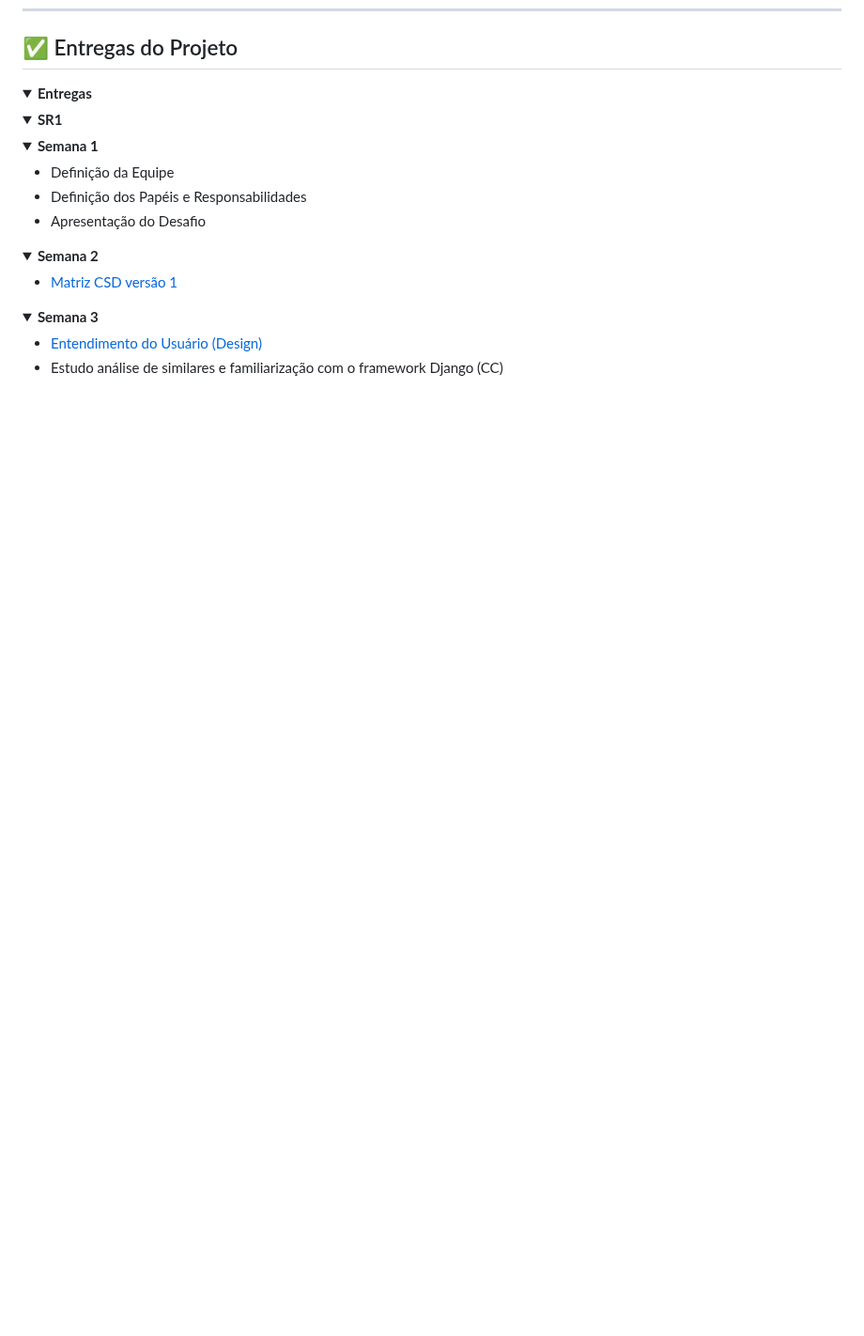
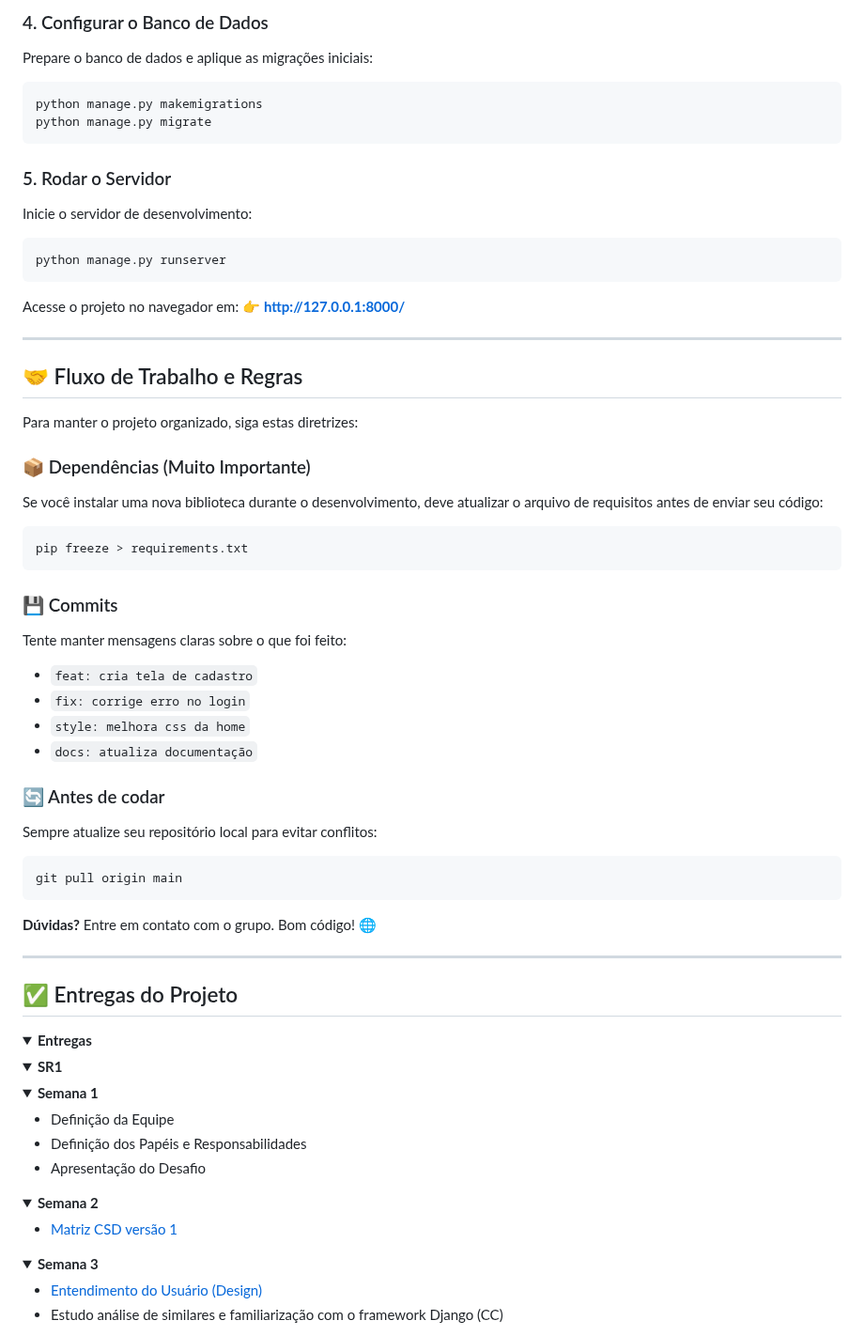
Before and after one commit to Lucascbayma/KIVO, a Markdown page: README.md, the part around one of its changes. Shown at 94% size. Drawn GitHub-style; folded sections open; blank space fills up the shorter version.

Commit message:
Adicionando o contributing no README

````diff
--- a/README.md
+++ b/README.md
@@ -67,3 +145,50 @@ Site do Jornal do Commercio que estamos produzindo:
+### 4. Configurar o Banco de Dados
+Prepare o banco de dados e aplique as migrações iniciais:
+
+```bash
+python manage.py makemigrations
+python manage.py migrate
+```
+
+### 5. Rodar o Servidor
+Inicie o servidor de desenvolvimento:
+
+```bash
+python manage.py runserver
+```
+
+Acesse o projeto no navegador em: 👉 **http://127.0.0.1:8000/**
+
+---
+
+## 🤝 Fluxo de Trabalho e Regras
+
+Para manter o projeto organizado, siga estas diretrizes:
+
+### 📦 Dependências (Muito Importante)
+Se você instalar uma nova biblioteca durante o desenvolvimento, deve atualizar o arquivo de requisitos antes de enviar seu código:
+
+```bash
+pip freeze > requirements.txt
+```
+
+### 💾 Commits
+Tente manter mensagens claras sobre o que foi feito:
+- `feat: cria tela de cadastro`
+- `fix: corrige erro no login`
+- `style: melhora css da home`
+- `docs: atualiza documentação`
+
+### 🔄 Antes de codar
+Sempre atualize seu repositório local para evitar conflitos:
+```bash
+git pull origin main
+```
+
+**Dúvidas?** Entre em contato com o grupo. Bom código! 🌐
+
+---
+
 
 ## ✅ Entregas do Projeto
 
````
Also changed, not shown: other parts of README.md (+78 -30 lines).
